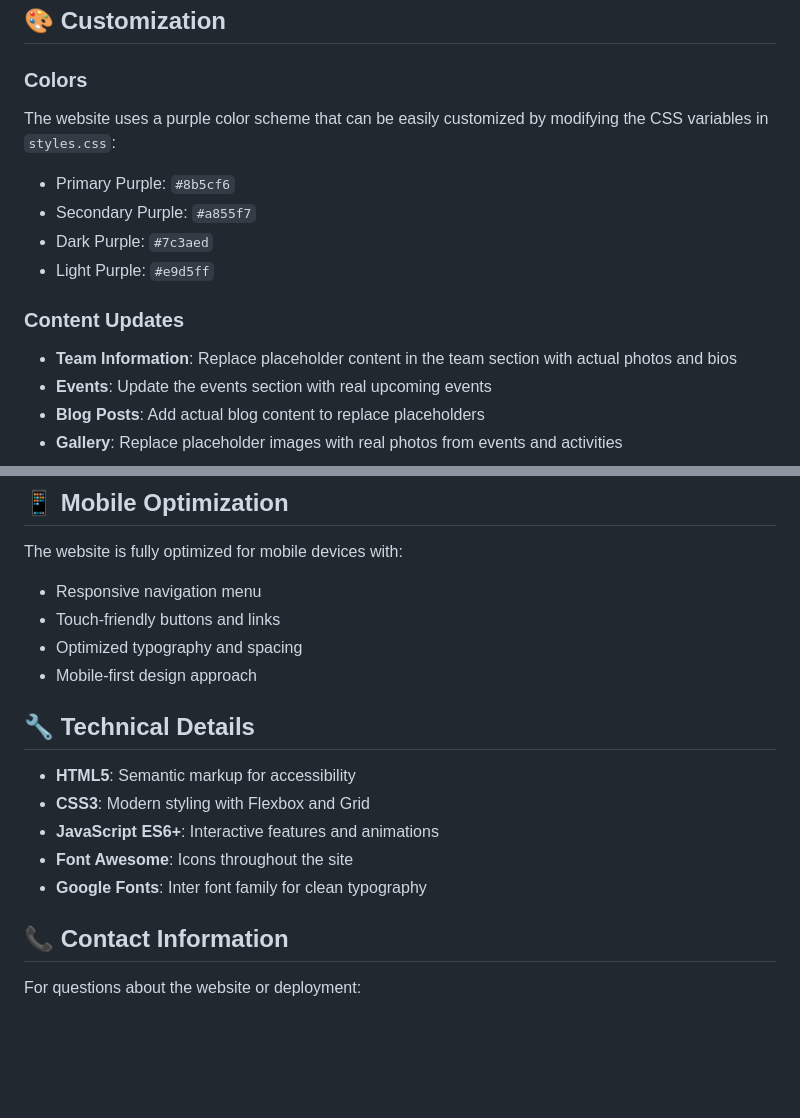
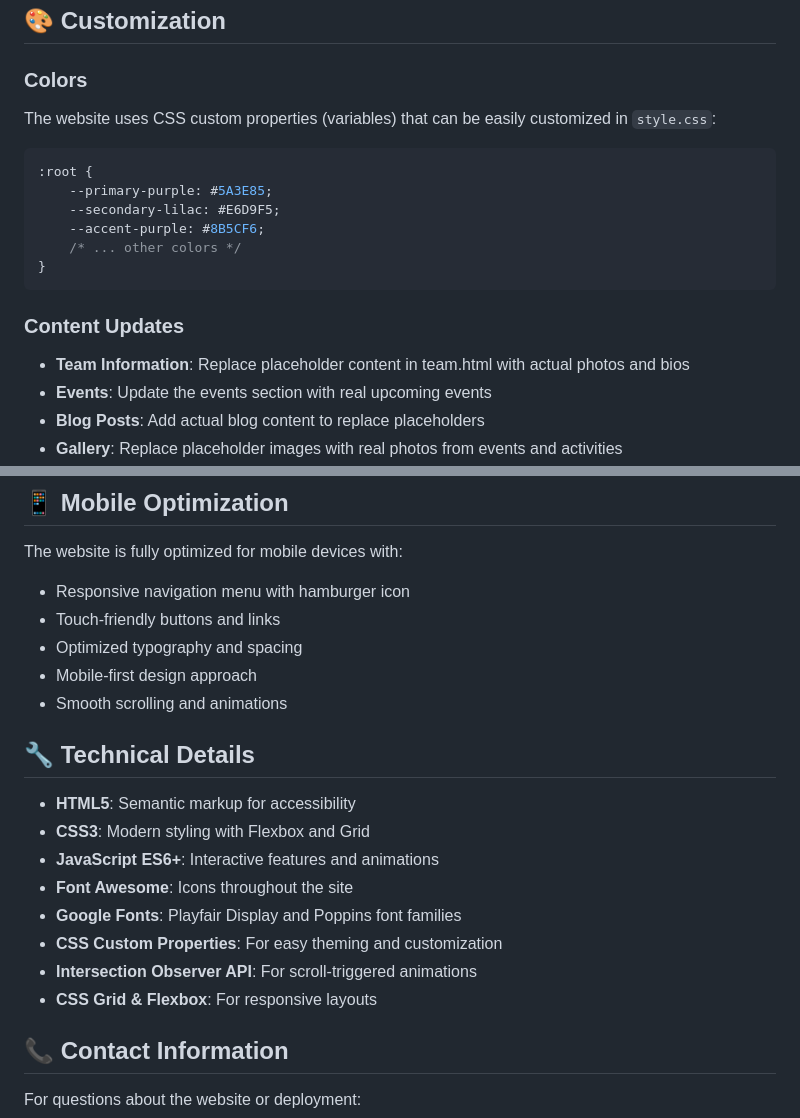
Before and after one commit to veritasvox490-sudo/PeerPowerProject, a Markdown page: README.md, 2 parts joined by grey strips. GitHub-like rendering; blank space fills up the shorter version.

````diff
--- a/README.md
+++ b/README.md
@@ -70,15 +106,19 @@ personalwebsite/
 ## 🎨 Customization
 
 ### Colors
-The website uses a purple color scheme that can be easily customized by modifying the CSS variables in `styles.css`:
+The website uses CSS custom properties (variables) that can be easily customized in `style.css`:
 
-- Primary Purple: `#8b5cf6`
-- Secondary Purple: `#a855f7`
-- Dark Purple: `#7c3aed`
-- Light Purple: `#e9d5ff`
+```css
+:root {
+    --primary-purple: #5A3E85;
+    --secondary-lilac: #E6D9F5;
+    --accent-purple: #8B5CF6;
+    /* ... other colors */
+}
+```
 
 ### Content Updates
-- **Team Information**: Replace placeholder content in the team section with actual photos and bios
+- **Team Information**: Replace placeholder content in team.html with actual photos and bios
 - **Events**: Update the events section with real upcoming events
 - **Blog Posts**: Add actual blog content to replace placeholders
 - **Gallery**: Replace placeholder images with real photos from events and activities
@@ -94,10 +134,11 @@ The contact form currently shows a success message but doesn't actually send ema
 ## 📱 Mobile Optimization
 
 The website is fully optimized for mobile devices with:
-- Responsive navigation menu
+- Responsive navigation menu with hamburger icon
 - Touch-friendly buttons and links
 - Optimized typography and spacing
 - Mobile-first design approach
+- Smooth scrolling and animations
 
 ## 🔧 Technical Details
 
@@ -105,7 +146,10 @@ The website is fully optimized for mobile devices with:
 - **CSS3**: Modern styling with Flexbox and Grid
 - **JavaScript ES6+**: Interactive features and animations
 - **Font Awesome**: Icons throughout the site
-- **Google Fonts**: Inter font family for clean typography
+- **Google Fonts**: Playfair Display and Poppins font families
+- **CSS Custom Properties**: For easy theming and customization
+- **Intersection Observer API**: For scroll-triggered animations
+- **CSS Grid & Flexbox**: For responsive layouts
 
 ## 📞 Contact Information
 
````
Also changed, not shown: other parts of README.md (+75 -6 lines).
